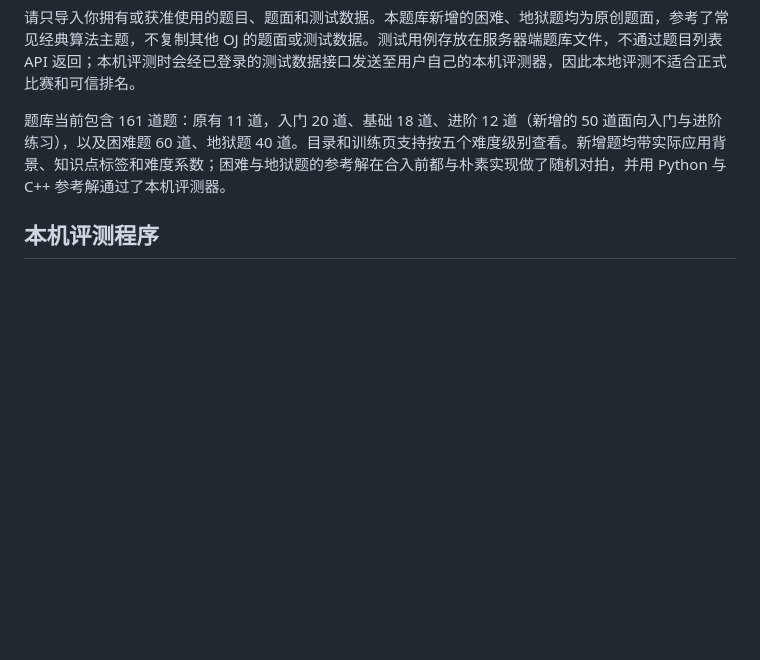
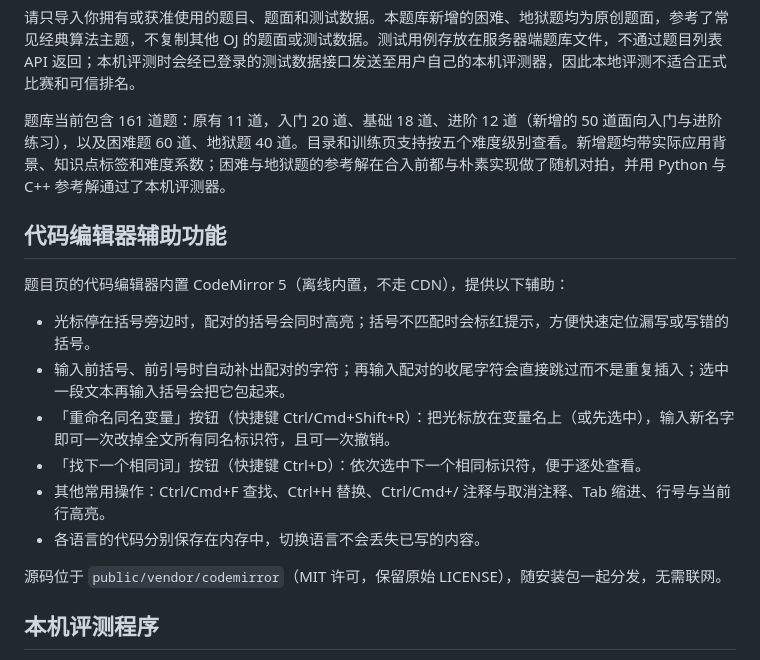
Before and after one commit to LiquidAccount/OJ-, a Markdown page: README.md, the part around the change. Rendered like a GitHub page; blank space fills up the shorter version.

Commit message:
Document editor helpers in README

```diff
--- a/README.md
+++ b/README.md
@@ -188,6 +188,19 @@ npm run local-judge
 
 题库当前包含 161 道题：原有 11 道，入门 20 道、基础 18 道、进阶 12 道（新增的 50 道面向入门与进阶练习），以及困难题 60 道、地狱题 40 道。目录和训练页支持按五个难度级别查看。新增题均带实际应用背景、知识点标签和难度系数；困难与地狱题的参考解在合入前都与朴素实现做了随机对拍，并用 Python 与 C++ 参考解通过了本机评测器。
 
+## 代码编辑器辅助功能
+
+题目页的代码编辑器内置 CodeMirror 5（离线内置，不走 CDN），提供以下辅助：
+
+- 光标停在括号旁边时，配对的括号会同时高亮；括号不匹配时会标红提示，方便快速定位漏写或写错的括号。
+- 输入前括号、前引号时自动补出配对的字符；再输入配对的收尾字符会直接跳过而不是重复插入；选中一段文本再输入括号会把它包起来。
+- 「重命名同名变量」按钮（快捷键 Ctrl/Cmd+Shift+R）：把光标放在变量名上（或先选中），输入新名字即可一次改掉全文所有同名标识符，且可一次撤销。
+- 「找下一个相同词」按钮（快捷键 Ctrl+D）：依次选中下一个相同标识符，便于逐处查看。
+- 其他常用操作：Ctrl/Cmd+F 查找、Ctrl+H 替换、Ctrl/Cmd+/ 注释与取消注释、Tab 缩进、行号与当前行高亮。
+- 各语言的代码分别保存在内存中，切换语言不会丢失已写的内容。
+
+源码位于 `public/vendor/codemirror`（MIT 许可，保留原始 LICENSE），随安装包一起分发，无需联网。
+
 ## 本机评测程序
 
 项目保留 `local-judge.js` 本机评测程序，支持 C17、C++17、Python 3 和 JavaScript。题目列表会为已通过的题显示对号；提交结果按 AC、WA、TLE、RTE、CE 等状态展示。提交记录可点开查看测试点状态，以及失败点的输入、标准输出和程序输出。题目详情还提供可编辑输入的本机自测；自测结果不会计入提交记录或经验。用户在自己电脑启动程序后，通过题目页面的“连接本机评测器”按钮配对；编译、运行和测试都在该用户电脑上完成。启动方式、编译器要求及安全限制见上文“让学生在自己的电脑评测”章节。
```
